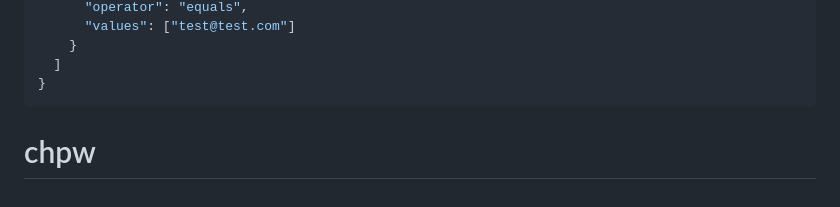
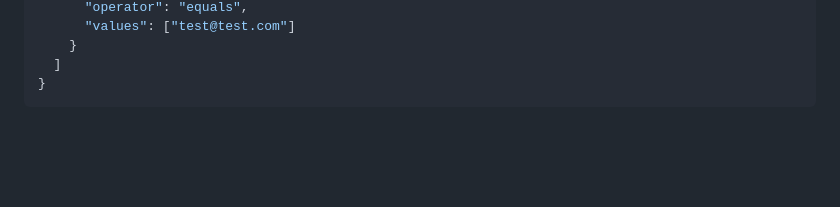
Before and after one commit to freeagentcrm/chpw, a Markdown page: README.md, the part around the change. Drawn GitHub-style; blank space fills up the shorter version.

Commit message:
removed chpw from bottom

````diff
--- a/README.md
+++ b/README.md
@@ -177,4 +177,3 @@ GRAPHQL VARIABLES
   ]
 }
 ```
-# chpw
````
